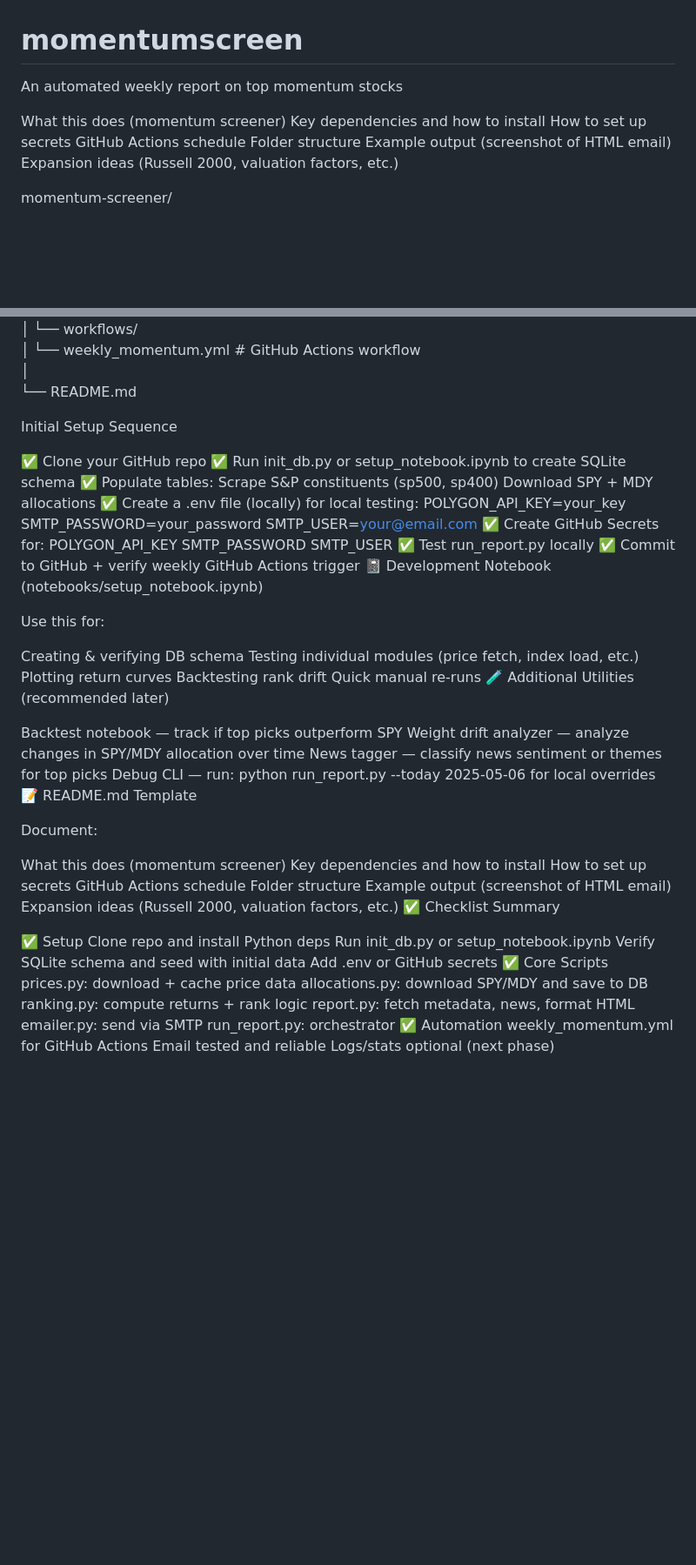
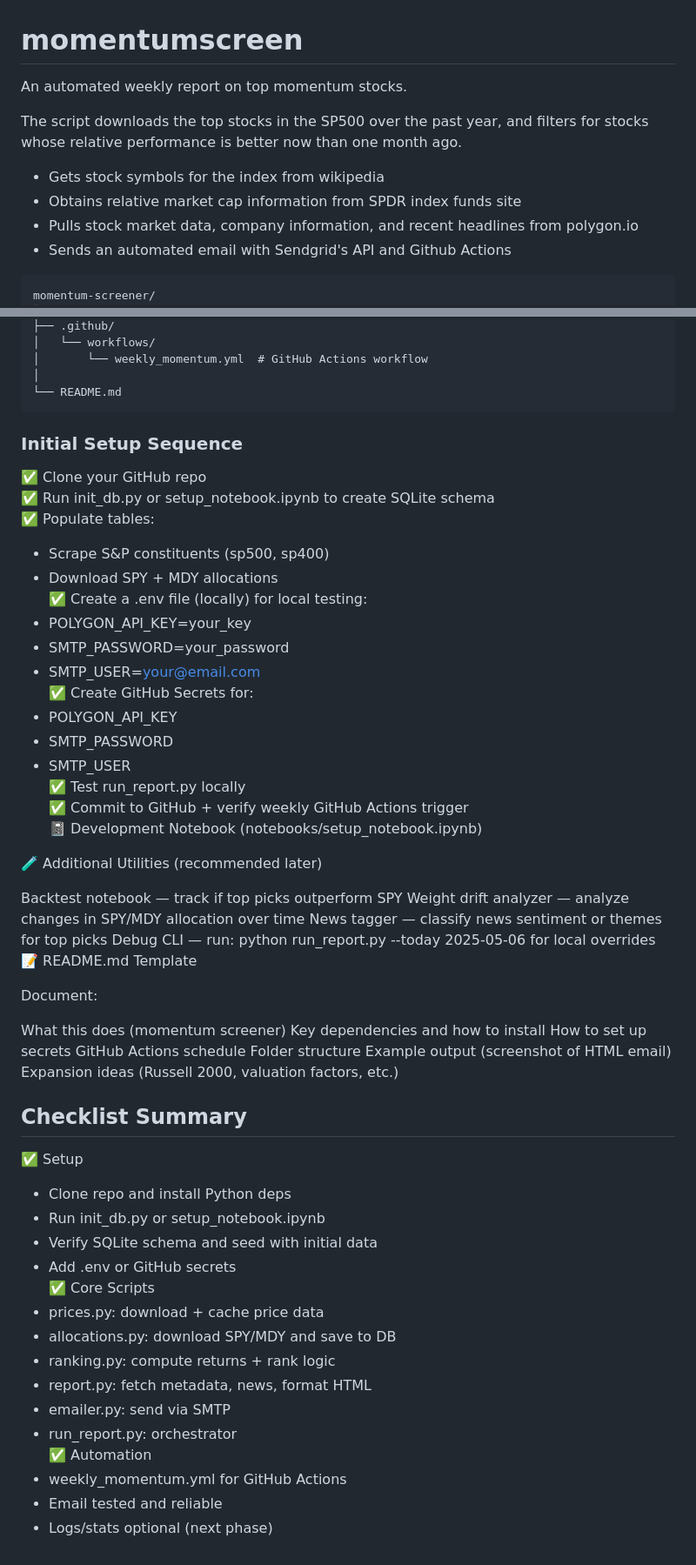
Before and after one commit to zacseidel/momentum-screener, a Markdown page: README.md, 2 parts joined by grey strips. Shown: that part at 87% size. Rendered like a GitHub page; blank space fills up the shorter version.

````diff
--- a/README.md
+++ b/README.md
@@ -1,19 +1,14 @@
 # momentumscreen
-An automated weekly report on top momentum stocks
+An automated weekly report on top momentum stocks.
 
+The script downloads the top stocks in the SP500 over the past year, and filters for stocks whose relative performance is better now than one month ago.
 
-What this does (momentum screener)
-Key dependencies and how to install
-How to set up secrets
-GitHub Actions schedule
-Folder structure
-Example output (screenshot of HTML email)
-Expansion ideas (Russell 2000, valuation factors, etc.)
+- Gets stock symbols for the index from wikipedia
+- Obtains relative market cap information from SPDR index funds site
+- Pulls stock market data, company information, and recent headlines from polygon.io
+- Sends an automated email with Sendgrid's API and Github Actions
 
-
-
-
-
+```text
 momentum-screener/
 │
 ├── data/                      # Optional local cache or SQLite DB
@@ -39,36 +34,29 @@ momentum-screener/
 │       └── weekly_momentum.yml  # GitHub Actions workflow
 │
 └── README.md
+```
 
 
-
-
- Initial Setup Sequence
+### Initial Setup Sequence
 
 ✅ Clone your GitHub repo
 ✅ Run init_db.py or setup_notebook.ipynb to create SQLite schema
 ✅ Populate tables:
-Scrape S&P constituents (sp500, sp400)
-Download SPY + MDY allocations
+- Scrape S&P constituents (sp500, sp400)
+- Download SPY + MDY allocations
 ✅ Create a .env file (locally) for local testing:
-POLYGON_API_KEY=your_key
-SMTP_PASSWORD=your_password
-SMTP_USER=your@email.com
+- POLYGON_API_KEY=your_key
+- SMTP_PASSWORD=your_password
+- SMTP_USER=your@email.com
 ✅ Create GitHub Secrets for:
-POLYGON_API_KEY
-SMTP_PASSWORD
-SMTP_USER
+- POLYGON_API_KEY
+- SMTP_PASSWORD
+- SMTP_USER
 ✅ Test run_report.py locally
 ✅ Commit to GitHub + verify weekly GitHub Actions trigger
 📓 Development Notebook (notebooks/setup_notebook.ipynb)
 
-Use this for:
 
-Creating & verifying DB schema
-Testing individual modules (price fetch, index load, etc.)
-Plotting return curves
-Backtesting rank drift
-Quick manual re-runs
 🧪 Additional Utilities (recommended later)
 
 Backtest notebook — track if top picks outperform SPY
@@ -86,21 +74,22 @@ GitHub Actions schedule
 Folder structure
 Example output (screenshot of HTML email)
 Expansion ideas (Russell 2000, valuation factors, etc.)
-✅ Checklist Summary
+
+## Checklist Summary
 
 ✅ Setup
- Clone repo and install Python deps
- Run init_db.py or setup_notebook.ipynb
- Verify SQLite schema and seed with initial data
- Add .env or GitHub secrets
+- Clone repo and install Python deps
+- Run init_db.py or setup_notebook.ipynb
+ - Verify SQLite schema and seed with initial data
+ - Add .env or GitHub secrets
 ✅ Core Scripts
- prices.py: download + cache price data
- allocations.py: download SPY/MDY and save to DB
- ranking.py: compute returns + rank logic
- report.py: fetch metadata, news, format HTML
- emailer.py: send via SMTP
- run_report.py: orchestrator
+ - prices.py: download + cache price data
+ - allocations.py: download SPY/MDY and save to DB
+ - ranking.py: compute returns + rank logic
+ - report.py: fetch metadata, news, format HTML
+ - emailer.py: send via SMTP
+ - run_report.py: orchestrator
 ✅ Automation
- weekly_momentum.yml for GitHub Actions
- Email tested and reliable
- Logs/stats optional (next phase)
+ - weekly_momentum.yml for GitHub Actions
+ - Email tested and reliable
+ - Logs/stats optional (next phase)
````
